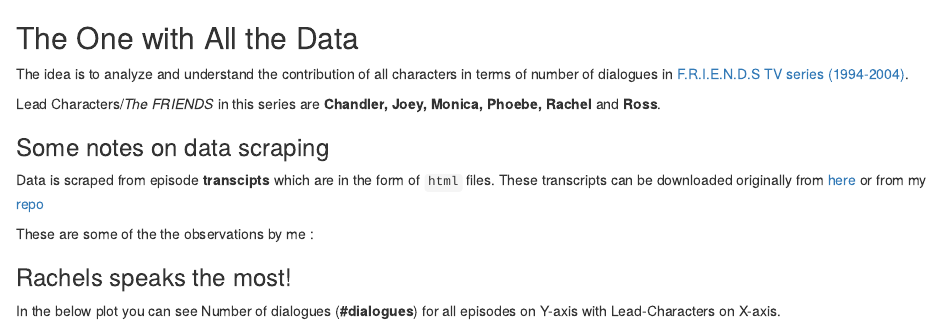
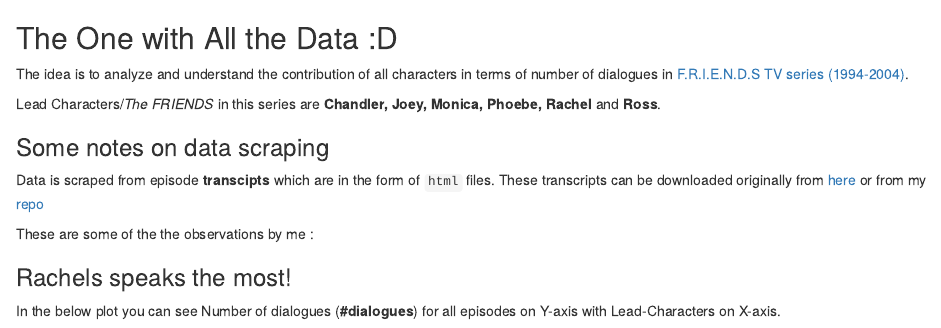
Before and after one commit to puneeth019/FRIENDS, an R Markdown document (README.rmd): the page in a window 1100 px wide, from its top. Rendered offline with R 4.5, knitr and Pandoc, with nearby package versions.

Commit message:
Update README.rmd

```diff
--- a/README.rmd
+++ b/README.rmd
@@ -1,4 +1,4 @@
-## The One with All the Data
+## The One with All the Data :D
 
 The idea is to analyze and understand the contribution of all characters in terms of number of dialogues in [F.R.I.E.N.D.S TV series (1994-2004)](https://en.wikipedia.org/wiki/Friends).
 
```
